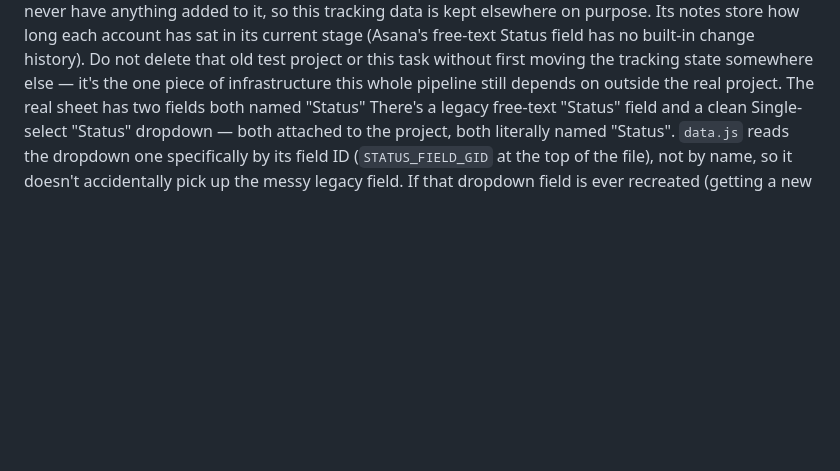
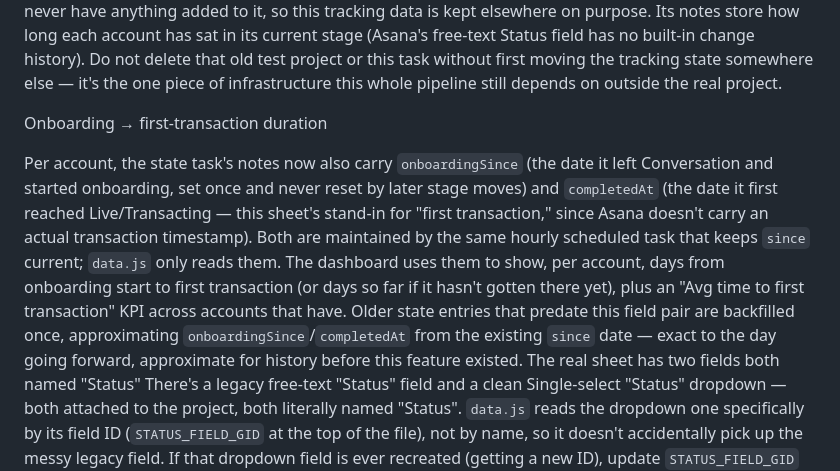
Before and after one commit to kehinde-blaaiz/Onboarding-Dashboard, a Markdown page: README.md, the part around the change. GitHub-like rendering; blank space fills up the shorter version.

```diff
--- a/README.md
+++ b/README.md
@@ -59,6 +59,20 @@ account has sat in its current stage (Asana's free-text Status field has no buil
 change history). Do not delete that old test project or this task without first
 moving the tracking state somewhere else — it's the one piece of infrastructure this
 whole pipeline still depends on outside the real project.
+
+Onboarding → first-transaction duration
+
+Per account, the state task's notes now also carry `onboardingSince` (the date it left
+Conversation and started onboarding, set once and never reset by later stage moves) and
+`completedAt` (the date it first reached Live/Transacting — this sheet's stand-in for
+"first transaction," since Asana doesn't carry an actual transaction timestamp). Both are
+maintained by the same hourly scheduled task that keeps `since` current; `data.js` only
+reads them. The dashboard uses them to show, per account, days from onboarding start to
+first transaction (or days so far if it hasn't gotten there yet), plus an "Avg time to
+first transaction" KPI across accounts that have. Older state entries that predate this
+field pair are backfilled once, approximating `onboardingSince`/`completedAt` from the
+existing `since` date — exact to the day going forward, approximate for history before
+this feature existed.
 The real sheet has two fields both named "Status"
 There's a legacy free-text "Status" field and a clean Single-select "Status" dropdown
 — both attached to the project, both literally named "Status". `data.js` reads the
```
